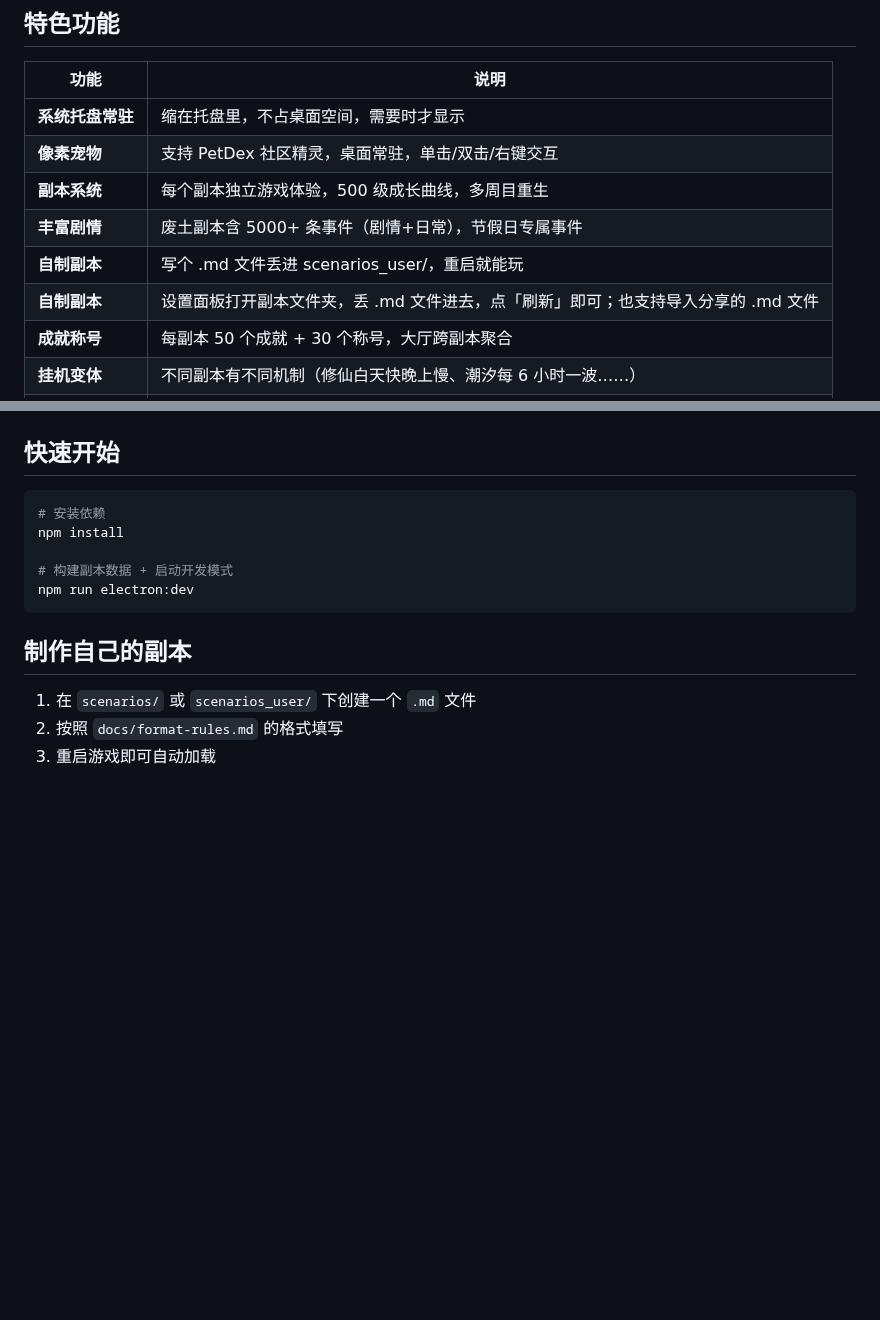
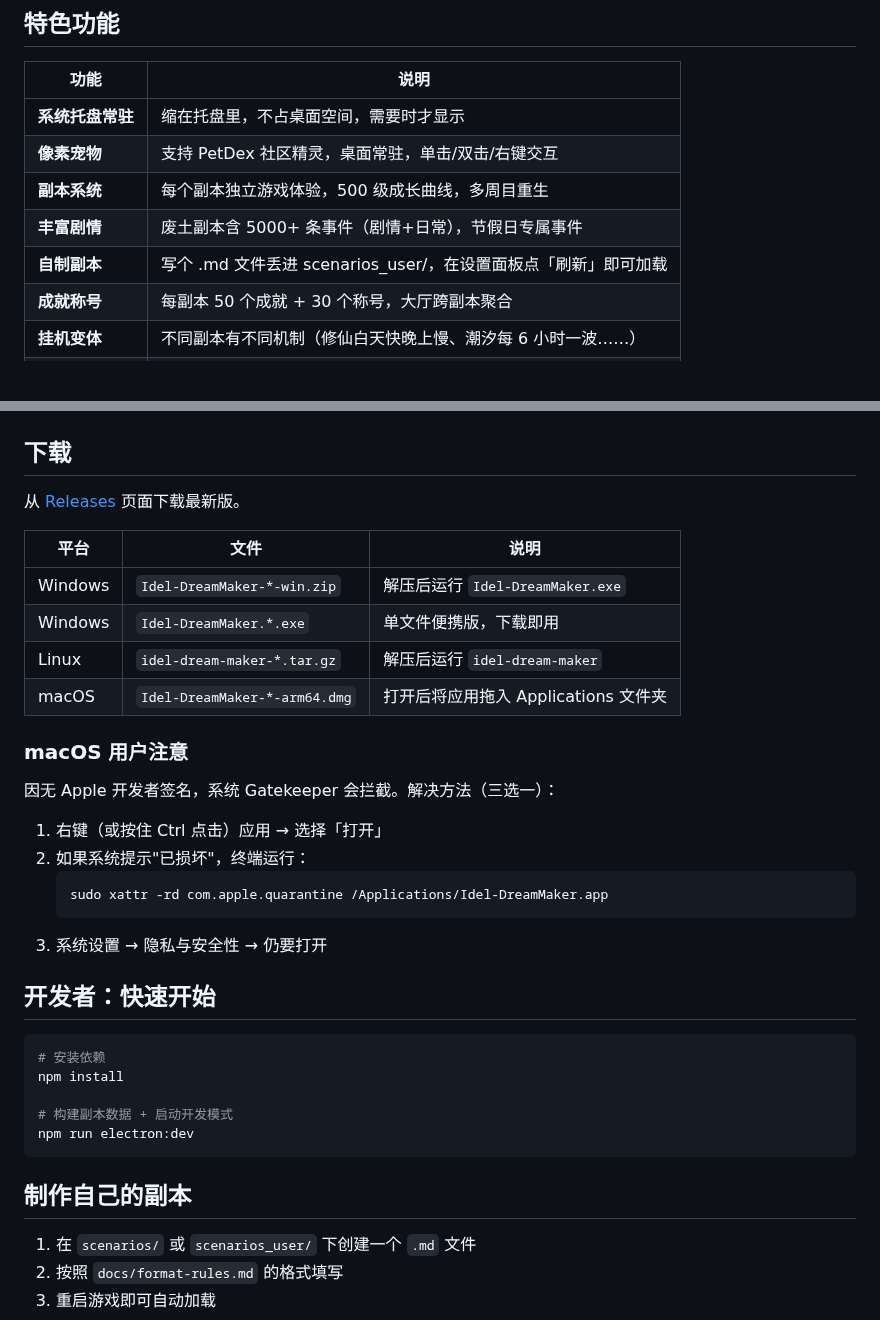
Before and after one commit to sandsand244263/idel-dream-maker, a Markdown page: README.md, 2 parts joined by grey strips. Rendered like a GitHub page; blank space fills up the shorter version.

Commit message:
docs: README加各平台下载安装说明

````diff
--- a/README.md
+++ b/README.md
@@ -31,8 +31,7 @@ Idel-DreamMaker 是一个藏在系统托盘里的宠物陪伴挂机游戏。你
 | **像素宠物** | 支持 PetDex 社区精灵，桌面常驻，单击/双击/右键交互 |
 | **副本系统** | 每个副本独立游戏体验，500 级成长曲线，多周目重生 |
 | **丰富剧情** | 废土副本含 5000+ 条事件（剧情+日常），节假日专属事件 |
-| **自制副本** | 写个 .md 文件丢进 scenarios_user/，重启就能玩 |
-| **自制副本** | 设置面板打开副本文件夹，丢 .md 文件进去，点「刷新」即可；也支持导入分享的 .md 文件 |
+| **自制副本** | 写个 .md 文件丢进 scenarios_user/，在设置面板点「刷新」即可加载 |
 | **成就称号** | 每副本 50 个成就 + 30 个称号，大厅跨副本聚合 |
 | **挂机变体** | 不同副本有不同机制（修仙白天快晚上慢、潮汐每 6 小时一波……）|
 | **零交互** | 进入副本后全自动运行，没有按钮、点击、选择分支 |
@@ -50,7 +49,29 @@ Idel-DreamMaker 是一个藏在系统托盘里的宠物陪伴挂机游戏。你
 |---------|---------|
 | ![宠物](docs/screenshots/pet-window.jpg) | ![事件弹窗](docs/screenshots/event.jpg) |
 
-## 快速开始
+## 下载
+
+从 [Releases](https://github.com/sandsand244263/idel-dream-maker/releases) 页面下载最新版。
+
+| 平台 | 文件 | 说明 |
+|------|------|------|
+| Windows | `Idel-DreamMaker-*-win.zip` | 解压后运行 `Idel-DreamMaker.exe` |
+| Windows | `Idel-DreamMaker.*.exe` | 单文件便携版，下载即用 |
+| Linux | `idel-dream-maker-*.tar.gz` | 解压后运行 `idel-dream-maker` |
+| macOS | `Idel-DreamMaker-*-arm64.dmg` | 打开后将应用拖入 Applications 文件夹 |
+
+### macOS 用户注意
+
+因无 Apple 开发者签名，系统 Gatekeeper 会拦截。解决方法（三选一）：
+
+1. 右键（或按住 Ctrl 点击）应用 → 选择「打开」
+2. 如果系统提示"已损坏"，终端运行：
+   ```bash
+   sudo xattr -rd com.apple.quarantine /Applications/Idel-DreamMaker.app
+   ```
+3. 系统设置 → 隐私与安全性 → 仍要打开
+
+## 开发者：快速开始
 
 ```bash
 # 安装依赖
````
